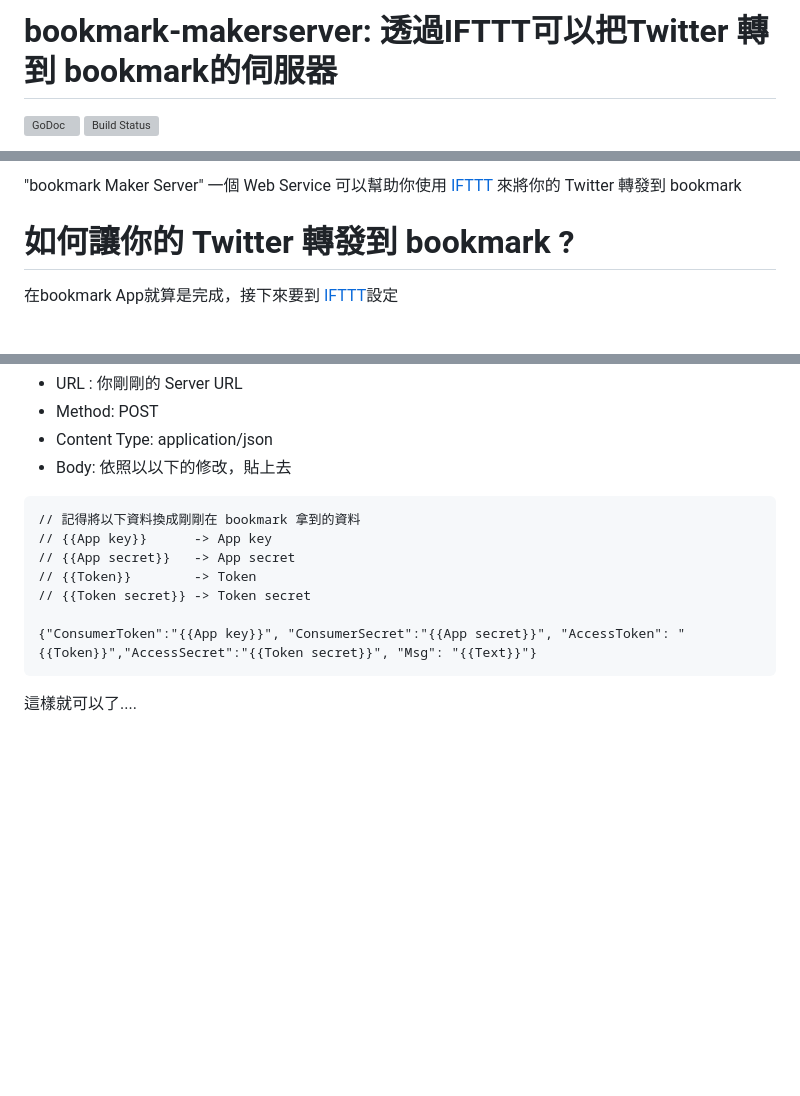
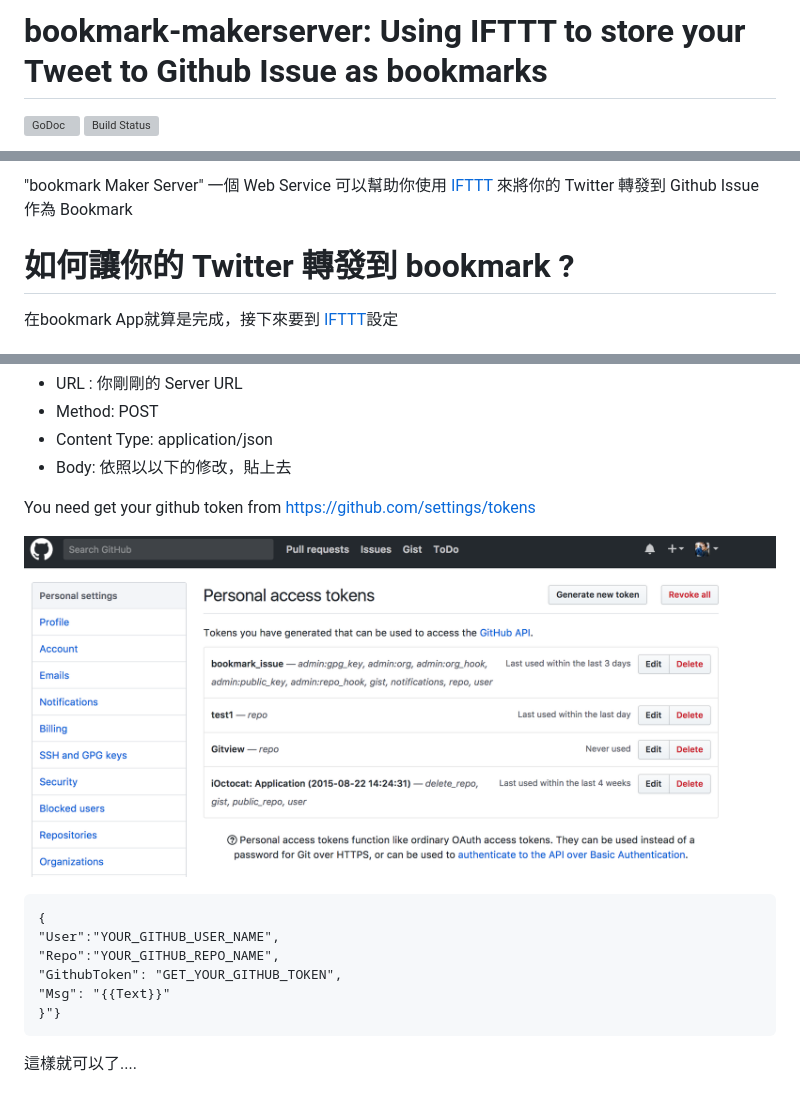
Before and after one commit to kkdai/bookmark-makerserver, a Markdown page: README.md, 3 parts joined by grey strips. GitHub-like rendering; pictures changed too: images/github_token.png (added); blank space fills up the shorter version; grey boxes are pictures that could not be loaded.

Commit message:
Code refine and README

````diff
--- a/README.md
+++ b/README.md
@@ -1,4 +1,4 @@
-bookmark-makerserver: 透過IFTTT可以把Twitter 轉到 bookmark的伺服器
+bookmark-makerserver:  Using IFTTT to store your Tweet to Github Issue as bookmarks
 ==============
 
  [![GoDoc](https://godoc.org/github.com/kkdai/bookmark-makerserver?status.svg)](https://godoc.org/github.com/kkdai/bookmark-makerserver)  [![Build Status](https://travis-ci.org/kkdai/bookmark-makerserver.svg?branch=master)](https://travis-ci.org/kkdai/bookmark-makerserver)
@@ -7,5 +7,5 @@ bookmark-makerserver: 透過IFTTT可以把Twitter 轉到 bookmark的伺服器
 
-"bookmark Maker Server" 一個 Web Service 可以幫助你使用 [IFTTT](https://ifttt.com) 來將你的 Twitter 轉發到 bookmark
+"bookmark Maker Server" 一個 Web Service 可以幫助你使用 [IFTTT](https://ifttt.com) 來將你的 Twitter 轉發到 Github Issue 作為 Bookmark
 
 
 如何讓你的 Twitter 轉發到 bookmark ?
@@ -36,14 +36,17 @@ bookmark-makerserver: 透過IFTTT可以把Twitter 轉到 bookmark的伺服器
 - Body: 依照以以下的修改，貼上去
 
 
+You need get your github token from [https://github.com/settings/tokens](https://github.com/settings/tokens)
+
+![](images/github_token.png)
+
 ```
-// 記得將以下資料換成剛剛在 bookmark 拿到的資料
-// {{App key}}      -> App key
-// {{App secret}}   -> App secret
-// {{Token}}        -> Token
-// {{Token secret}} -> Token secret
-
-{"ConsumerToken":"{{App key}}", "ConsumerSecret":"{{App secret}}", "AccessToken": "{{Token}}","AccessSecret":"{{Token secret}}", "Msg": "{{Text}}"}
+{
+"User":"YOUR_GITHUB_USER_NAME",
+"Repo":"YOUR_GITHUB_REPO_NAME",
+"GithubToken": "GET_YOUR_GITHUB_TOKEN",
+"Msg": "{{Text}}"
+}"}
 ```
 
 這樣就可以了....
````
Also changed, not shown: other parts of README.md (+1 -1 lines), images/bookmark.png (added), 1 other file.
